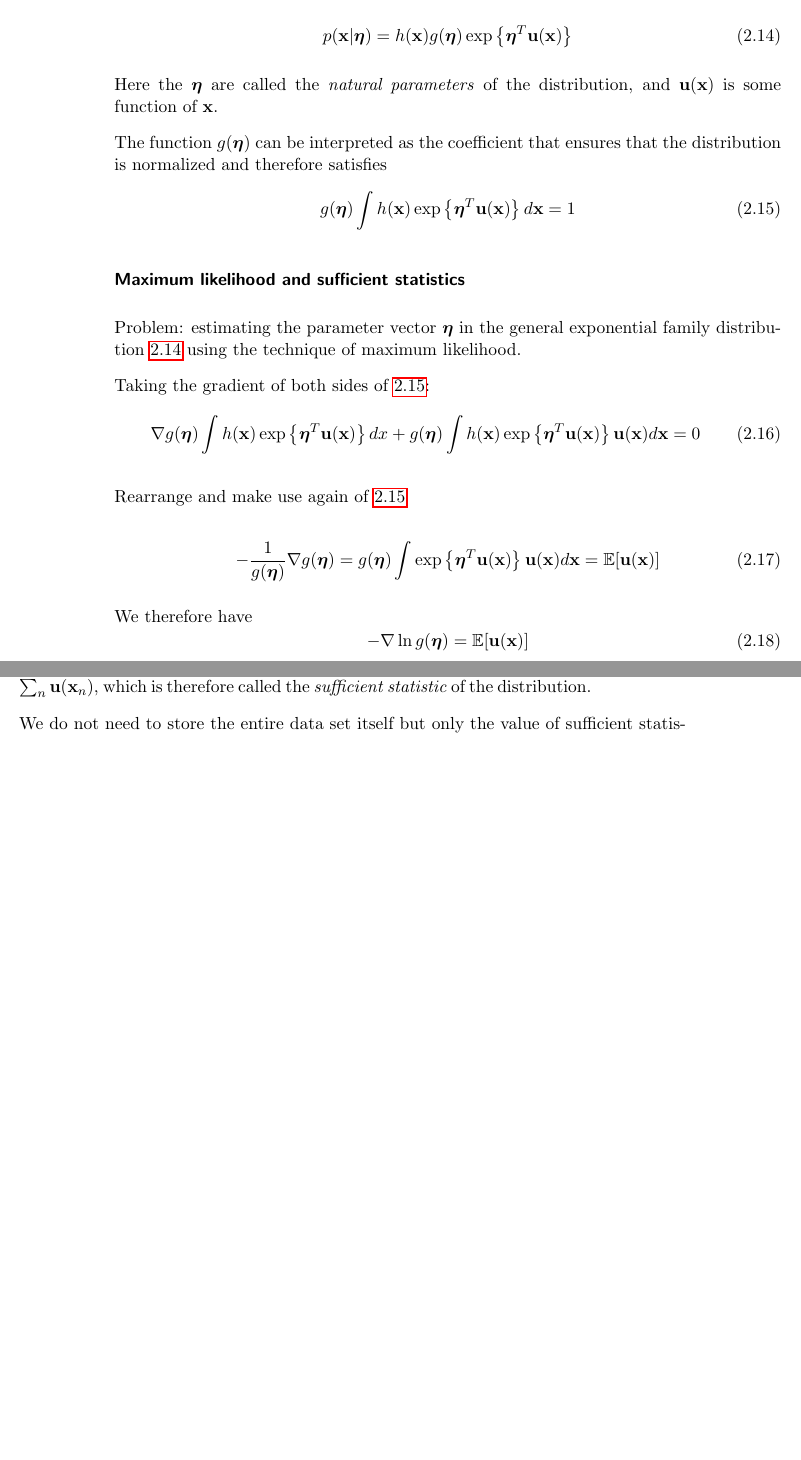
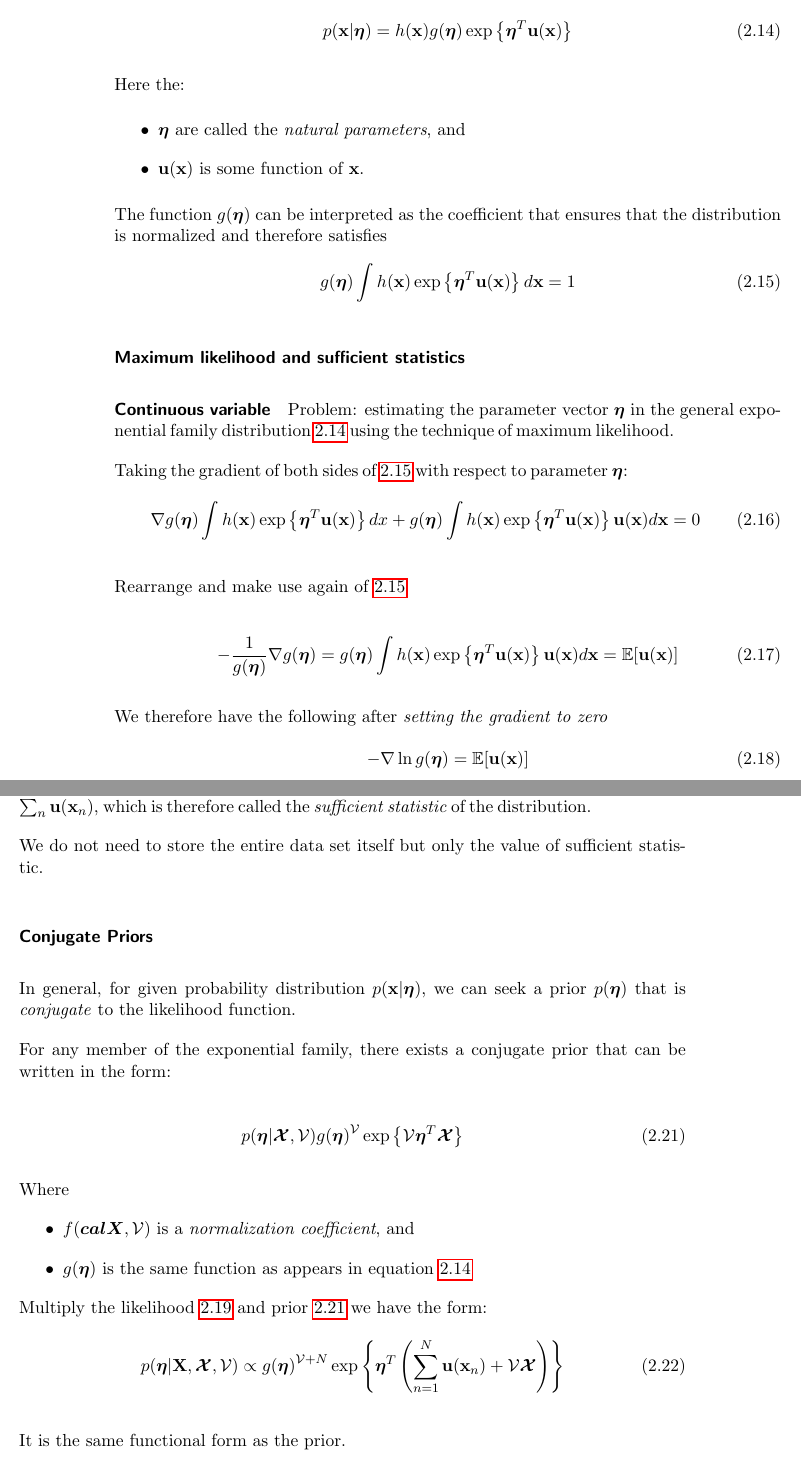
Before and after one commit to litao91/cscow, a LaTeX thesis (ml_notes/main.tex, which reads ml_notes/prob_dist.tex): two parts of pages 16 and 17 of 77, joined at a grey line, cut so that both start at the same text, the shorter picture padded with empty space. Compiled offline with pdfLaTeX.

Commit message:
machine learning, bayesian improved

```diff
--- a/ml_notes/prob_dist.tex
+++ b/ml_notes/prob_dist.tex
@@ -234,8 +234,13 @@ $\boeta$, is defined to be the set of distributions of the from:
 \label{exp-family}
 \end{equation}
 
-Here the $\boeta$ are called the \emph{natural parameters} of the
-distribution, and $\mathbf{u}(\bx)$ is some function of $\bx$.
+Here the:
+
+\begin{itemize}
+    \item $\boeta$ are called the \emph{natural parameters}, and
+    \item $\mathbf{u}(\bx)$ is some function of $\bx$.
+\end{itemize}
+
 
 The function $g(\boeta)$ can be interpreted as the coefficient that
 ensures that the distribution is normalized and therefore satisfies
@@ -246,11 +251,13 @@ ensures that the distribution is normalized and therefore satisfies
 \end{equation}
 
 \subsubsection{Maximum likelihood and sufficient statistics}
+\paragraph{Continuous variable}
 Problem: estimating the parameter vector $\boeta$ in the general
 exponential family distribution~\ref{exp-family} using the technique of
 maximum likelihood.
 
-Taking the gradient of both sides of~\ref{exp-normalized}:
+Taking the gradient of both sides of~\ref{exp-normalized} with respect to
+parameter $\boeta$:
 \begin{equation}
     \nabla g(\boeta) \int h(\bx) \exp\left\{ \boeta^T \bu(\bx) \right\} dx
     + g(\boeta) \int h(\bx) \exp\left\{ \boeta^T \bu(\bx) \right\}\bu(\bx)
@@ -260,11 +267,11 @@ Taking the gradient of both sides of~\ref{exp-normalized}:
 Rearrange and make use again of~\ref{exp-normalized}
 
 \begin{equation}
-    -\frac{1}{g(\boeta)} \nabla g(\boeta) = g(\boeta)\int \exp\left\{
+    -\frac{1}{g(\boeta)} \nabla g(\boeta) = g(\boeta)\int h(\bx) \exp\left\{
     \boeta^T \bu(\bx) \right\}\bu(\bx)d\bx = \mathbb{E}[\bu(\bx)]
 \end{equation}
 
-We therefore have
+We therefore have the following after \emph{setting the gradient to zero}
 \begin{equation}
     -\nabla\ln{g(\boeta)} = \mathbb{E}[\bu(\bx)]
 \end{equation}
@@ -289,6 +298,39 @@ through $\sum_n \bu(\bx_n)$, which is therefore called the
 
 We do not need to store the entire data set itself but only the value of
 sufficient statistic.
+\subsubsection{Conjugate Priors}
+In general, for given probability distribution $p(\bx|\boeta)$, we can
+seek a prior $p(\boeta)$ that is \emph{conjugate} to the likelihood
+function.
+
+For any member of the exponential family, there exists a conjugate prior
+that can be written in the form:
+
+\begin{equation}
+    {p(\boeta|\boldsymbol{\mathcal{X}},
+    \mathcal{V})g(\boeta)}^{\mathcal{V}}\exp{\left\{\mathcal{V}\boeta^T\boldsymbol{\mathcal{X}}\right\}}
+    \label{prior-exp-family}
+\end{equation}
+
+Where
+\begin{itemize}
+    \item $f(\boldsymbol{calX}, \mathcal{V})$ is a \emph{normalization
+        coefficient}, and
+    \item $g(\boeta)$ is the same function as appears in
+        equation~\ref{exp-family}
+\end{itemize}
+
+Multiply the likelihood~\ref{likelihood-exp-family} and
+prior~\ref{prior-exp-family} we have the form:
+\begin{equation}
+    p(\boeta|\bX, \boldsymbol\cX, \mathcal{V})\propto
+    {g(\boeta)}^{\mathcal{V}+N}\exp\left\{ \boeta^T\left( \sum_{n=1}^N
+    \mathbf{u}(\bx_n) + \mathcal{V}\boldsymbol{\cX} \right) \right\}
+    \label{prior-times-likelihood}
+\end{equation}
+
+It is the same functional form as the prior.
+
 
 \section{Nonparametric Methods}
 \emph{parametric} approach: Probability distributions having specific
```
Also changed, not shown: ml_notes/linear.tex (+2 -2 lines), ml_notes/main.pdf, ml_notes/prob_dist.tex (6 more changed lines).
